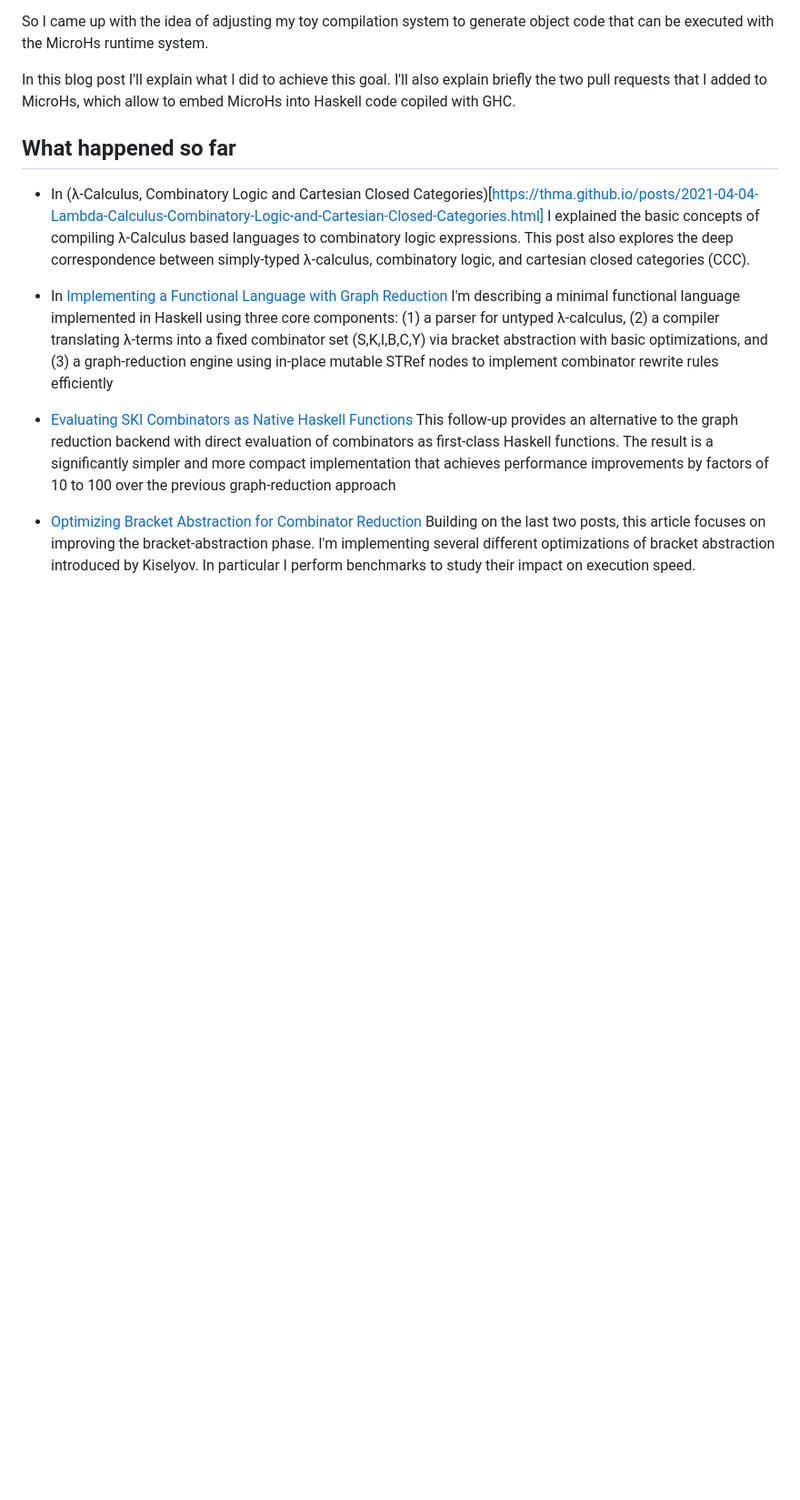
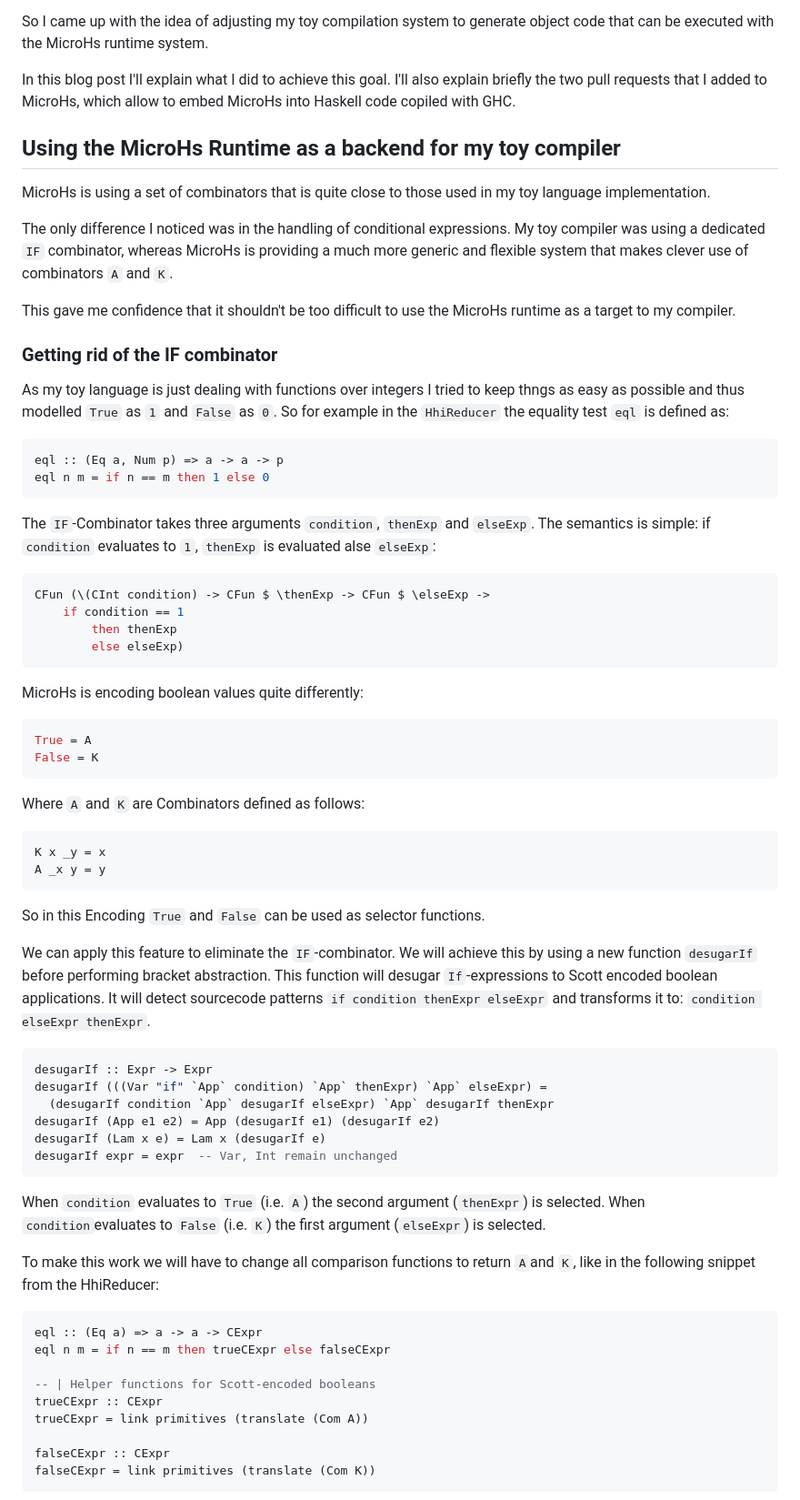
Before and after one commit to thma/thma.github.io, a Markdown page: posts/2025-08-15-Embedding-MicroHs.md, the part around the change printed below. Shown: that part at 91% size. GitHub-like rendering; blank space fills up the shorter version.

Commit message:
making progress

````diff
--- a/posts/2025-08-15-Embedding-MicroHs.md
+++ b/posts/2025-08-15-Embedding-MicroHs.md
@@ -32,16 +32,74 @@ So I came up with the idea of adjusting my toy compilation system to generate ob
 
 In this blog post I'll explain what I did to achieve this goal. I'll also explain briefly the two pull requests that I added to MicroHs, which allow to embed MicroHs into Haskell code copiled with GHC.
 
-## What happened so far
 
-- In (λ-Calculus, Combinatory Logic and Cartesian Closed Categories)[https://thma.github.io/posts/2021-04-04-Lambda-Calculus-Combinatory-Logic-and-Cartesian-Closed-Categories.html] I explained the basic concepts of compiling λ-Calculus based languages to combinatory logic expressions.
-This post also explores the deep correspondence between simply‑typed λ‑calculus, combinatory logic, and cartesian closed categories (CCC).
+## Using the MicroHs Runtime as a backend for my toy compiler
 
-- In [Implementing a Functional Language with Graph Reduction](https://thma.github.io/posts/2021-12-27-Implementing-a-functional-language-with-Graph-Reduction.html) I'm describing a minimal functional language implemented in Haskell using three core components: (1) a parser for untyped λ‑calculus, (2) a compiler translating λ‑terms into a fixed combinator set (S,K,I,B,C,Y) via bracket abstraction with basic optimizations, and (3) a graph‑reduction engine using in‑place mutable STRef nodes to implement combinator rewrite rules efficiently
+MicroHs is using a set of combinators that is quite close to those used in my toy language implementation.
 
-- [Evaluating SKI Combinators as Native Haskell Functions](https://thma.github.io/posts/2022-02-05-Evaluating-SKI-combinators-as-native-Haskell-functions.html) This follow‑up provides an alternative to the graph reduction backend with direct evaluation of combinators as first‑class Haskell functions. The result is a significantly simpler and more compact implementation that achieves performance improvements by factors of 10 to 100 over the previous graph‑reduction approach
+The only difference I noticed was in the handling of conditional expressions. My toy compiler was using a dedicated `IF` combinator, whereas MicroHs is providing a much more generic and flexible system that makes clever use of combinators `A` and `K`.
 
-- [Optimizing Bracket Abstraction for Combinator Reduction](https://thma.github.io/posts/2023-10-08-Optimizing-bracket-abstraction-for-combinator-reduction.html)
-Building on the last two posts, this article focuses on improving the bracket‑abstraction phase.
-I'm implementing several different optimizations of bracket abstraction introduced by Kiselyov. In particular I perform benchmarks to study their impact on execution speed.
+This gave me confidence that it shouldn't be too difficult to use the MicroHs runtime as a target to my compiler.
 
+### Getting rid of the IF combinator
+
+As my toy language is just dealing with functions over integers I tried to keep thngs as easy as possible and thus modelled `True` as `1` and `False` as `0`.
+So for example in the `HhiReducer` the equality test `eql` is defined as:
+
+```haskell
+eql :: (Eq a, Num p) => a -> a -> p
+eql n m = if n == m then 1 else 0
+```
+
+The `IF`-Combinator takes three arguments `condition`, `thenExp` and `elseExp`. The semantics is simple: if `condition` evaluates to `1`, `thenExp` is evaluated alse `elseExp`:
+
+```haskell
+CFun (\(CInt condition) -> CFun $ \thenExp -> CFun $ \elseExp ->
+    if condition == 1
+        then thenExp
+        else elseExp)
+```
+
+MicroHs is encoding boolean values quite differently:
+
+```haskell
+True = A
+False = K
+```
+
+Where `A` and `K` are Combinators defined as follows:
+```haskell
+K x _y = x
+A _x y = y
+```
+
+So in this Encoding `True` and `False` can be used as selector functions.
+
+We can apply this feature to eliminate the `IF`-combinator. We will achieve this by using a new function `desugarIf` before performing bracket abstraction. This function will desugar `If`-expressions to Scott encoded boolean applications. It will detect sourcecode patterns `if condition thenExpr elseExpr` and transforms it to: `condition elseExpr thenExpr`.
+
+```haskell
+desugarIf :: Expr -> Expr
+desugarIf (((Var "if" `App` condition) `App` thenExpr) `App` elseExpr) =
+  (desugarIf condition `App` desugarIf elseExpr) `App` desugarIf thenExpr
+desugarIf (App e1 e2) = App (desugarIf e1) (desugarIf e2)
+desugarIf (Lam x e) = Lam x (desugarIf e)
+desugarIf expr = expr  -- Var, Int remain unchanged
+```
+
+When `condition` evaluates to `True` (i.e. `A`) the second argument (`thenExpr`) is selected.
+When `condition`evaluates to `False` (i.e. `K`) the first argument (`elseExpr`) is selected.
+
+To make this work we will have to change all comparison functions to return `A`and `K`, like in the following snippet from the HhiReducer:
+
+```haskell
+eql :: (Eq a) => a -> a -> CExpr
+eql n m = if n == m then trueCExpr else falseCExpr
+
+-- | Helper functions for Scott-encoded booleans
+trueCExpr :: CExpr
+trueCExpr = link primitives (translate (Com A))
+
+falseCExpr :: CExpr
+falseCExpr = link primitives (translate (Com K))
+```
+
````
Also changed, not shown: other parts of posts/2025-08-15-Embedding-MicroHs.md (+40 -0 lines).
